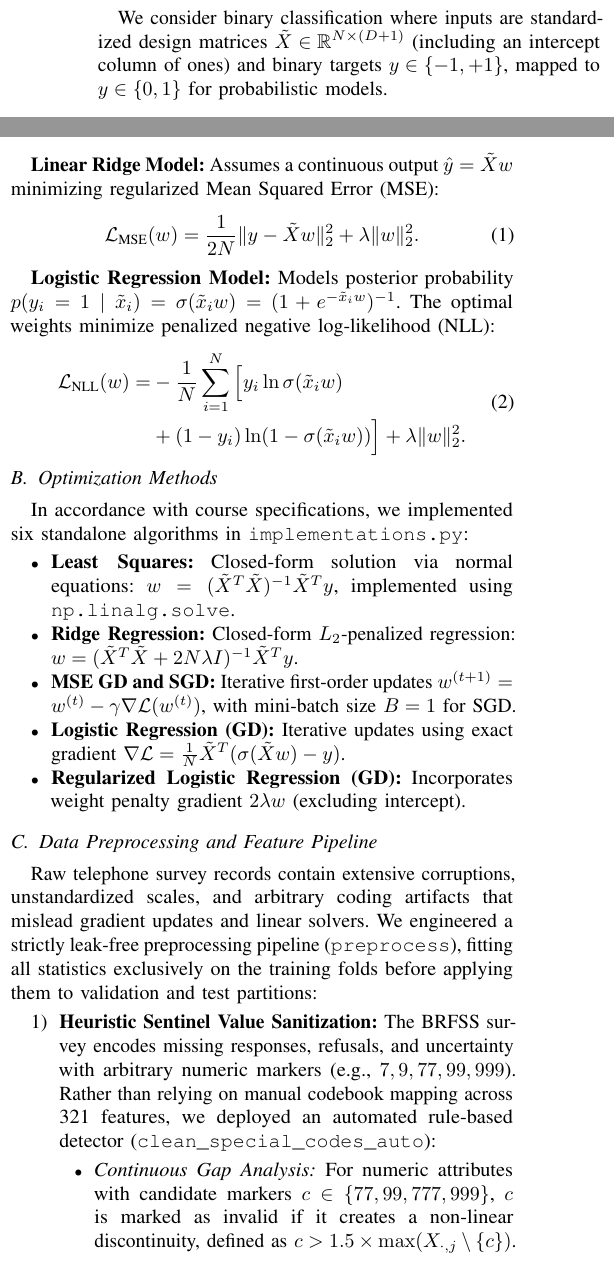
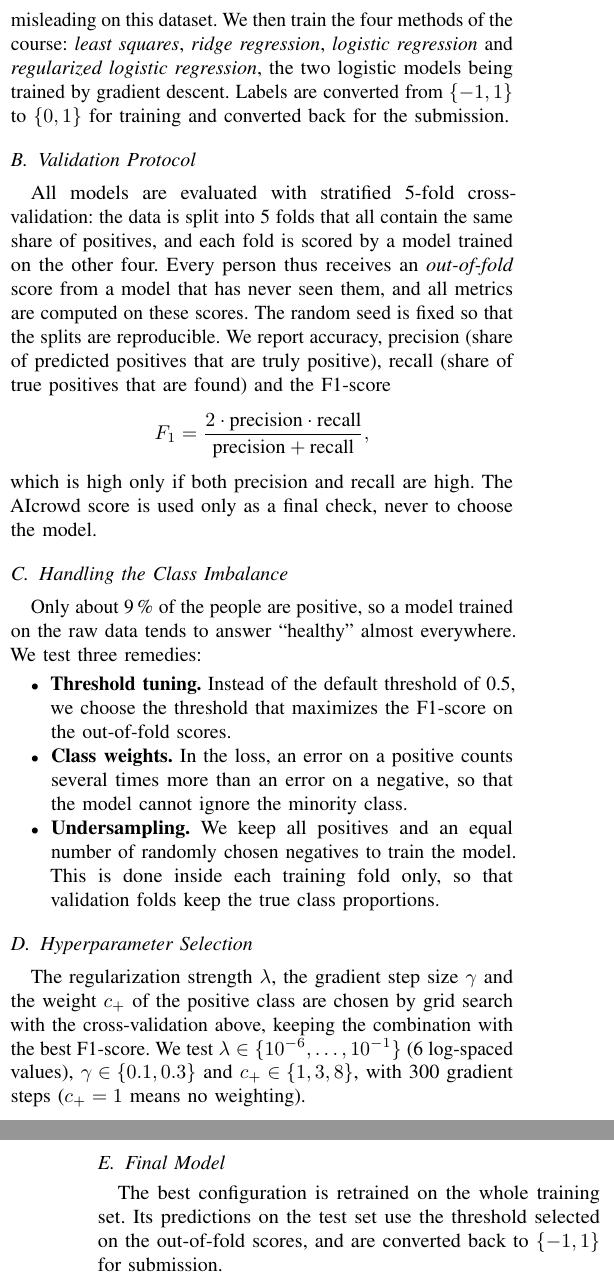
Before and after one commit to isaureimb/MLproject1, a LaTeX paper (report.tex): two parts of the columns of page 1 of 2 before the commit and two parts of the columns of pages 1 and 2 of 2 after it, joined at a grey line, cut at the place of the change. Compiled offline with pdfLaTeX.

Commit message:
Models and methods section

```diff
--- a/report.tex
+++ b/report.tex
@@ -29,38 +29,29 @@ This report details our modular pipeline, an automated gap-detection heuristic f
 
 \section{Models and Methods}
 
-\subsection{Underlying Mathematical Models}
-We consider binary classification where inputs are standardized design matrices $\tilde{X} \in \mathbb{R}^{N \times (D+1)}$ (including an intercept column of ones) and binary targets $y \in \{-1, +1\}$, mapped to $y \in \{0, 1\}$ for probabilistic models.
 
-\textbf{Linear Ridge Model:} Assumes a continuous output $\hat{y} = \tilde{X}w$ minimizing regularized Mean Squared Error (MSE):
-\begin{equation}
-    \mathcal{L}_{\text{MSE}}(w) = \frac{1}{2N} \| y - \tilde{X}w \|_2^2 + \lambda \|w\|_2^2.
-\end{equation}
+\subsection{Baseline Models}
+To judge how much each improvement brings, we first evaluate simple reference models. A \emph{majority-class classifier} that always answers ``healthy'' reaches an accuracy of over 91\,\% but detects no sick person, which shows that accuracy is misleading on this dataset. We then train the four methods of the course: \emph{least squares}, \emph{ridge regression}, \emph{logistic regression} and \emph{regularized logistic regression}, the two logistic models being trained by gradient descent. Labels are converted from $\{-1,1\}$ to $\{0,1\}$ for training and converted back for the submission.
 
-\textbf{Logistic Regression Model:} Models posterior probability $p(y_i=1 \mid \tilde{x}_i) = \sigma(\tilde{x}_i w) = (1 + e^{-\tilde{x}_i w})^{-1}$. The optimal weights minimize penalized negative log-likelihood (NLL):
-\begin{equation}
-\begin{split}
-    \mathcal{L}_{\text{NLL}}(w) = & -\frac{1}{N} \sum_{i=1}^N \Big[ y_i \ln \sigma(\tilde{x}_i w) \\
-    & + (1 - y_i) \ln (1 - \sigma(\tilde{x}_i w)) \Big] + \lambda \|w\|_2^2.
-\end{split}
-\end{equation}
+\subsection{Validation Protocol}
+All models are evaluated with stratified 5-fold cross-validation: the data is split into 5 folds that all contain the same share of positives, and each fold is scored by a model trained on the other four. Every person thus receives an \emph{out-of-fold} score from a model that has never seen them, and all metrics are computed on these scores. The random seed is fixed so that the splits are reproducible. We report accuracy, precision (share of predicted positives that are truly positive), recall (share of true positives that are found) and the F1-score
+\begin{equation*}
+F_1 = \frac{2\cdot \text{precision}\cdot \text{recall}}{\text{precision}+\text{recall}},
+\end{equation*}
+which is high only if both precision and recall are high. The AIcrowd score is used only as a final check, never to choose the model.
 
-\subsection{Optimization Methods}
-In accordance with course specifications, we implemented six standalone algorithms in \texttt{implementations.py}:
-\begin{itemize}
-    \item \textbf{Least Squares:} Closed-form solution via normal equations: $w = (\tilde{X}^T \tilde{X})^{-1} \tilde{X}^T y$, implemented using \texttt{np.linalg.solve}.
-    \item \textbf{Ridge Regression:} Closed-form $L_2$-penalized regression: $w = (\tilde{X}^T \tilde{X} + 2N\lambda I)^{-1} \tilde{X}^T y$.
-    \item \textbf{MSE GD and SGD:} Iterative first-order updates $w^{(t+1)} = w^{(t)} - \gamma \nabla \mathcal{L}(w^{(t)})$, with mini-batch size $B=1$ for SGD.
-    \item \textbf{Logistic Regression (GD):} Iterative updates using exact gradient $\nabla \mathcal{L} = \frac{1}{N} \tilde{X}^T (\sigma(\tilde{X}w) - y)$.
-    \item \textbf{Regularized Logistic Regression (GD):} Incorporates weight penalty gradient $2\lambda w$ (excluding intercept).
+\subsection{Handling the Class Imbalance}
+Only about 9\,\% of the people are positive, so a model trained on the raw data tends to answer ``healthy'' almost everywhere. We test three remedies:
+\begin{itemize}\itemsep0pt
+  \item \textbf{Threshold tuning.} Instead of the default threshold of 0.5, we choose the threshold that maximizes the F1-score on the out-of-fold scores.
+  \item \textbf{Class weights.} In the loss, an error on a positive counts several times more than an error on a negative, so that the model cannot ignore the minority class.
+  \item \textbf{Undersampling.} We keep all positives and an equal number of randomly chosen negatives to train the model. This is done inside each training fold only, so that validation folds keep the true class proportions.
 \end{itemize}
 
-\subsection{Data Preprocessing and Feature Pipeline}
-Raw telephone survey records contain extensive corruptions, unstandardized scales, and arbitrary coding artifacts that mislead gradient updates and linear solvers. We engineered a strictly leak-free preprocessing pipeline (\texttt{preprocess}), fitting all statistics exclusively on the training folds before applying them to validation and test partitions:
+\subsection{Hyperparameter Selection}
+The regularization strength $\lambda$, the gradient step size $\gamma$ and the weight $c_+$ of the positive class are chosen by grid search with the cross-validation above, keeping the combination with the best F1-score. We test $\lambda \in \{10^{-6},\dots,10^{-1}\}$ (6 log-spaced values), $\gamma \in \{0.1, 0.3\}$ and $c_+ \in \{1, 3, 8\}$, with 300 gradient steps ($c_+ = 1$ means no weighting).
+% CHECK: these values are the defaults of the grid search; make them match what was really run
+% (your teammates' baseline table uses gamma = 0.05). If the grid ran on a subsample of 60 000 rows, say so here.
 
-\begin{enumerate}
-    \item \textbf{Heuristic Sentinel Value Sanitization:} The BRFSS survey encodes missing responses, refusals, and uncertainty with arbitrary numeric markers (e.g., $7, 9, 77, 99, 999$). Rather than relying on manual codebook mapping across 321 features, we deployed an automated rule-based detector (\texttt{clean\_special\_codes\_auto}):
-    \begin{itemize}
-        \item \emph{Continuous Gap Analysis:} For numeric attributes with candidate markers $c \in \{77, 99, 777, 999\}$, $c$ is marked as invalid if it creates a non-linear discontinuity, defined as $c > 1.5 \times \max(X_{\cdot, j} \setminus \{c\})$.
-        \item \emph{Ordinal Categorical Detection:} For discrete metrics bounded by small ranges ($\max(X_{\cdot, j} \setminus \{c\}) \le 5$), values in $\{7, 9\}$ are tagged as survey refusals rather than true numerical ratings.
-    \end{itemize}
+\subsection{Final Model}
+The best configuration is retrained on the whole training set. Its predictions on the test set use the threshold selected on the out-of-fold scores, and are converted back to $\{-1,1\}$ for submission.
```
Also changed, not shown: report.tex (16 more changed lines).
